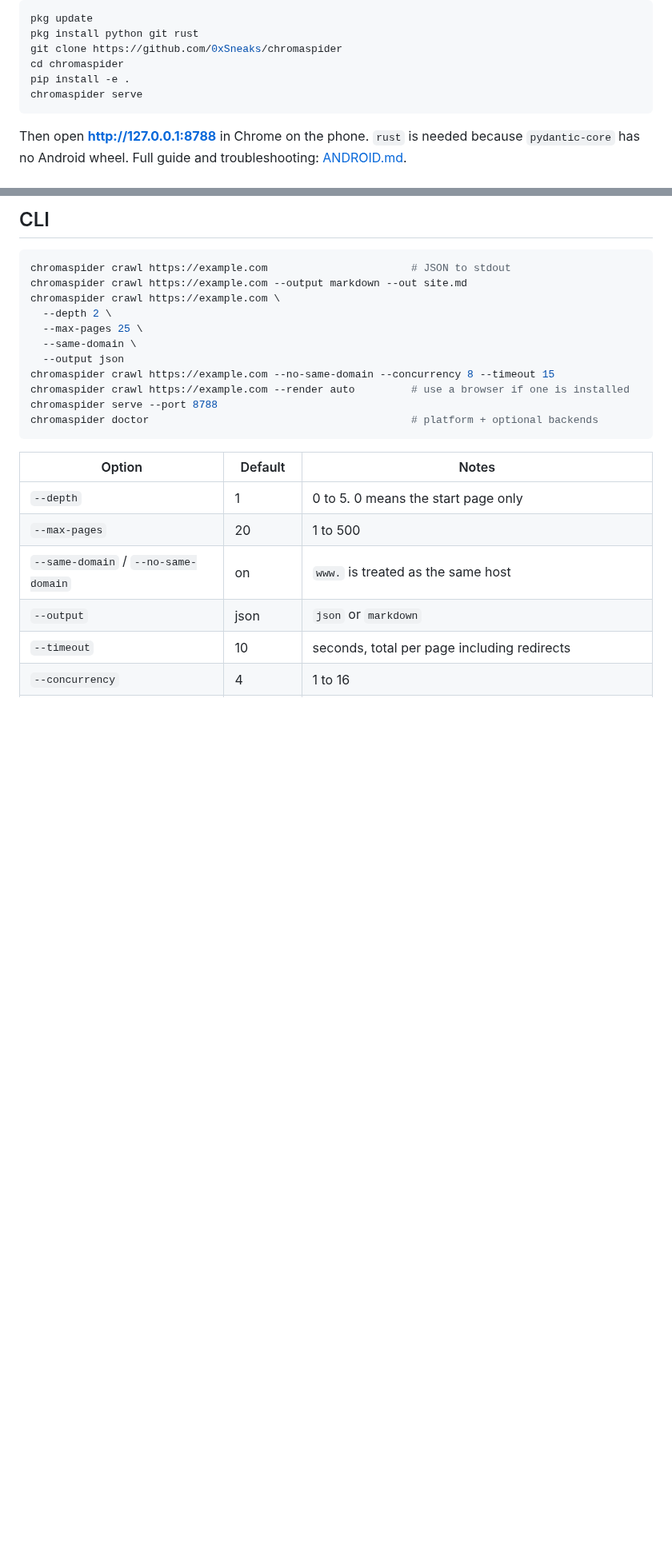
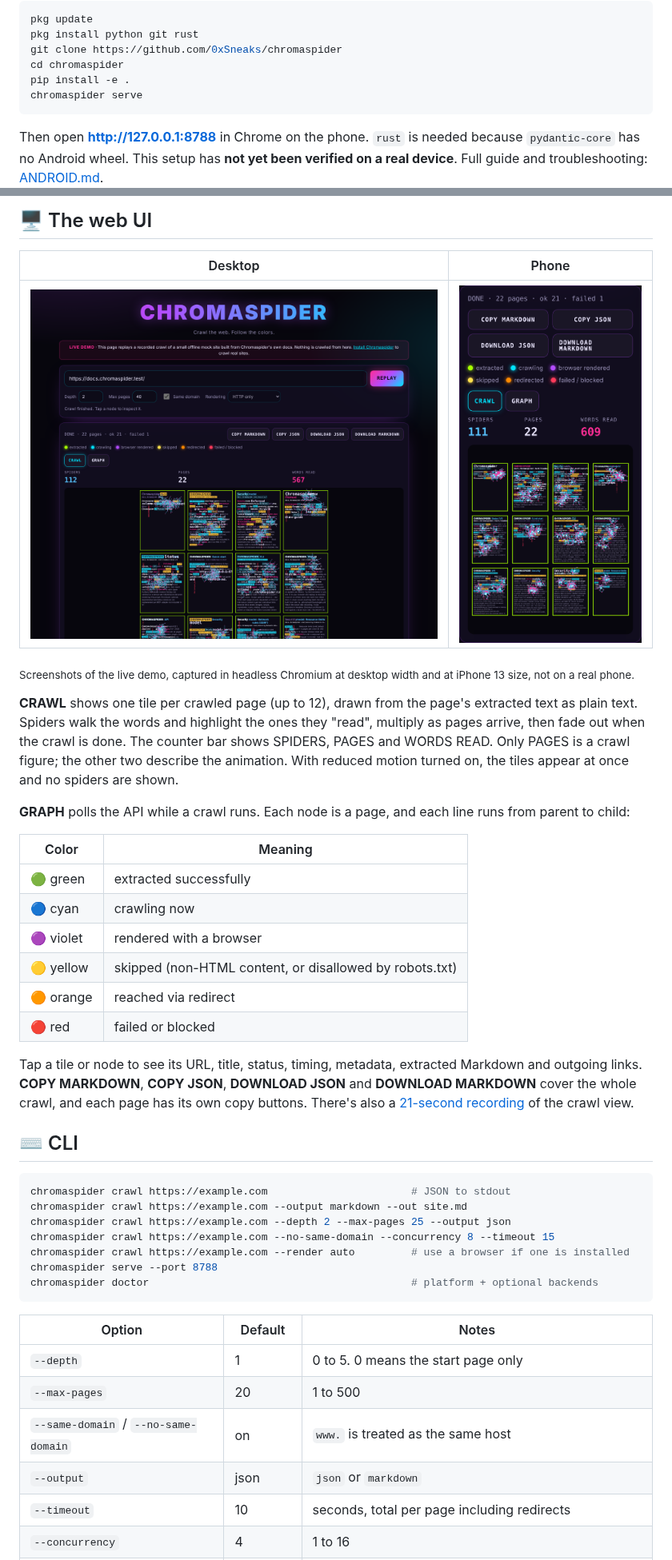
Before and after one commit to 0xSneaks/chromaspider, a Markdown page: README.md, 2 parts joined by grey strips. Shown at 80% size. GitHub-like rendering; folded sections open; blank space fills up the shorter version.

````diff
--- a/README.md
+++ b/README.md
@@ -63,5 +81,6 @@ chromaspider serve
 ```
 
 Then open **http://127.0.0.1:8788** in Chrome on the phone. `rust` is needed
-because `pydantic-core` has no Android wheel. Full guide and troubleshooting:
+because `pydantic-core` has no Android wheel. This setup has **not yet been
+verified on a real device**. Full guide and troubleshooting:
 [ANDROID.md](ANDROID.md).
@@ -68,14 +88,44 @@ because `pydantic-core` has no Android wheel. Full guide and troubleshooting:
 
-## CLI
+## 🖥️ The web UI
+
+| Desktop | Phone |
+| --- | --- |
+| ![Desktop UI](docs/screenshot-desktop.png) | ![Mobile UI](docs/screenshot-mobile.png) |
+
+<sub>Screenshots of the live demo, captured in headless Chromium at desktop
+width and at iPhone 13 size, not on a real phone.</sub>
+
+**CRAWL** shows one tile per crawled page (up to 12), drawn from the page's
+extracted text as plain text. Spiders walk the words and highlight the ones
+they "read", multiply as pages arrive, then fade out when the crawl is done.
+The counter bar shows SPIDERS, PAGES and WORDS READ. Only PAGES is a crawl
+figure; the other two describe the animation. With reduced motion turned on,
+the tiles appear at once and no spiders are shown.
+
+**GRAPH** polls the API while a crawl runs. Each node is a page, and each line
+runs from parent to child:
+
+| Color | Meaning |
+| --- | --- |
+| 🟢 green | extracted successfully |
+| 🔵 cyan | crawling now |
+| 🟣 violet | rendered with a browser |
+| 🟡 yellow | skipped (non-HTML content, or disallowed by robots.txt) |
+| 🟠 orange | reached via redirect |
+| 🔴 red | failed or blocked |
+
+Tap a tile or node to see its URL, title, status, timing, metadata, extracted
+Markdown and outgoing links. **COPY MARKDOWN**, **COPY JSON**, **DOWNLOAD
+JSON** and **DOWNLOAD MARKDOWN** cover the whole crawl, and each page has its
+own copy buttons. There's also a [21-second recording](docs/crawl-view.mp4) of
+the crawl view.
+
+## ⌨️ CLI
 
 ```sh
 chromaspider crawl https://example.com                       # JSON to stdout
 chromaspider crawl https://example.com --output markdown --out site.md
-chromaspider crawl https://example.com \
-  --depth 2 \
-  --max-pages 25 \
-  --same-domain \
-  --output json
+chromaspider crawl https://example.com --depth 2 --max-pages 25 --output json
 chromaspider crawl https://example.com --no-same-domain --concurrency 8 --timeout 15
 chromaspider crawl https://example.com --render auto         # use a browser if one is installed
 chromaspider serve --port 8788
````
Also changed, not shown: other parts of README.md (+136 -135 lines), site/README.md (+1 -1 lines), docs/banner.png (added), docs/screenshot-crawl-view.png (deleted), 1 other file.
